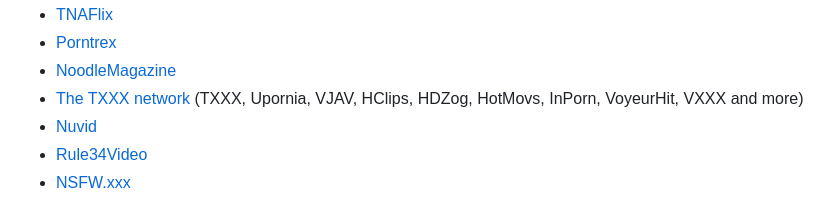
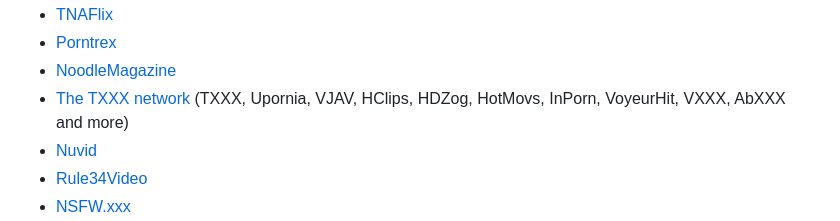
Before and after one commit to samrtulethtb/nsfwdl-download-button, a Markdown page: README.md, the part around the change. Rendered like a GitHub page.

```diff
--- a/README.md
+++ b/README.md
@@ -79,7 +79,7 @@ the script too.
 - [Porntrex](https://nsfwdl.com/porntrex-downloader)
 - [NoodleMagazine](https://nsfwdl.com/noodlemagazine-downloader)
 - [The TXXX network](https://nsfwdl.com/txxx-downloader) (TXXX, Upornia, VJAV, HClips, HDZog, HotMovs, InPorn,
-  VoyeurHit, VXXX and more)
+  VoyeurHit, VXXX, AbXXX and more)
 - [Nuvid](https://nsfwdl.com/nuvid-downloader)
 - [Rule34Video](https://nsfwdl.com/rule34video-downloader)
 - [NSFW.xxx](https://nsfwdl.com/nsfwxxx-downloader)
```
Also changed, not shown: ADDITIONAL_INFO.md (+3 -1 lines), SLEAZYFORK_LISTING.md (+3 -1 lines).
